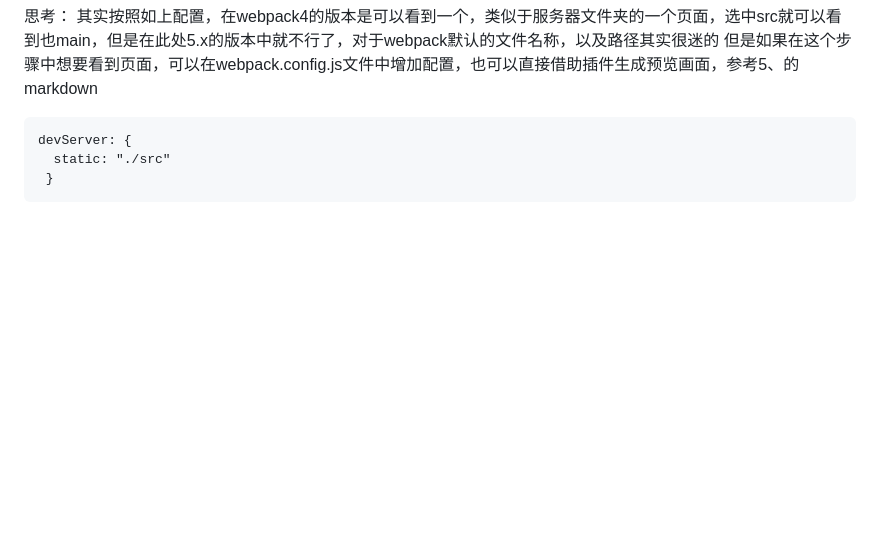
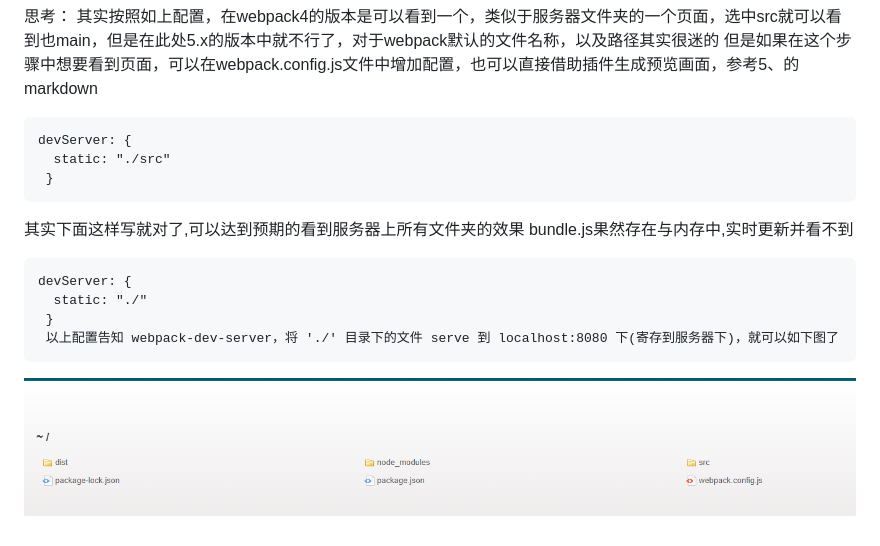
Before and after one commit to imkf-zhang/webpack-study, a Markdown page: 4、webpack/4、自动化打包.md, the part around the change. GitHub-like rendering; pictures changed too: 4、webpack/imgs/Snipaste_2022-01-23_00-01-40.png (added); blank space fills up the shorter version.

Commit message:
-m[study]webpack-dev-server的static配置项的深度理解

````diff
--- a/4、webpack/4、自动化打包.md
+++ b/4、webpack/4、自动化打包.md
@@ -39,3 +39,12 @@ devServer: {
   static: "./src"
  }
 ```
+其实下面这样写就对了,可以达到预期的看到服务器上所有文件夹的效果
+bundle.js果然存在与内存中,实时更新并看不到
+```
+devServer: {
+  static: "./"
+ }
+ 以上配置告知 webpack-dev-server，将 './' 目录下的文件 serve 到 localhost:8080 下(寄存到服务器下)，就可以如下图了
+ ```
+![图片](./imgs/Snipaste_2022-01-23_00-01-40.png)
````
Also changed, not shown: 2 other files.
